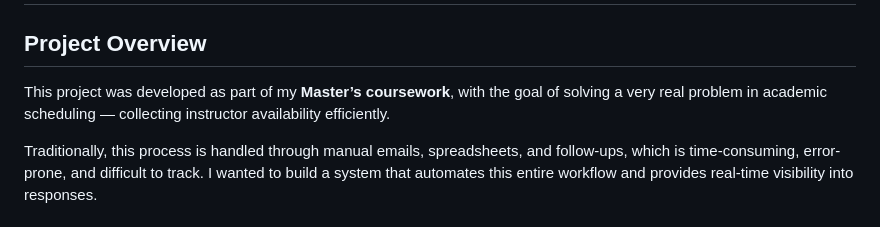
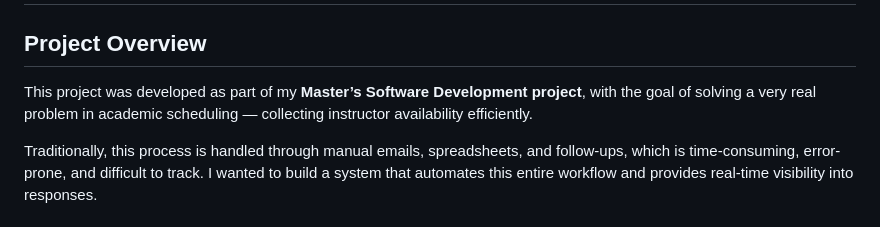
Before and after one commit to manjumaney/InstructorAvailabilitySystem, a Markdown page: README.md, the part around the change. GitHub-like rendering.

```diff
--- a/README.md
+++ b/README.md
@@ -2,7 +2,7 @@
 
 ## Project Overview
 
-This project was developed as part of my **Master’s coursework**, with the goal of solving a very real problem in academic scheduling — collecting instructor availability efficiently.
+This project was developed as part of my **Master’s Software Development project**, with the goal of solving a very real problem in academic scheduling — collecting instructor availability efficiently.
 
 Traditionally, this process is handled through manual emails, spreadsheets, and follow-ups, which is time-consuming, error-prone, and difficult to track. I wanted to build a system that automates this entire workflow and provides real-time visibility into responses.
 
```
